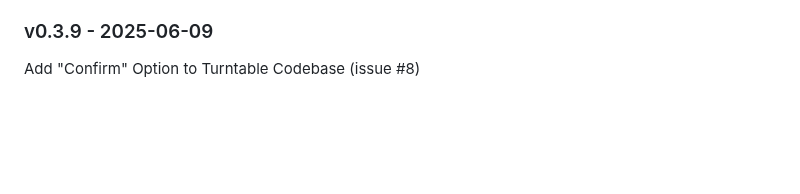
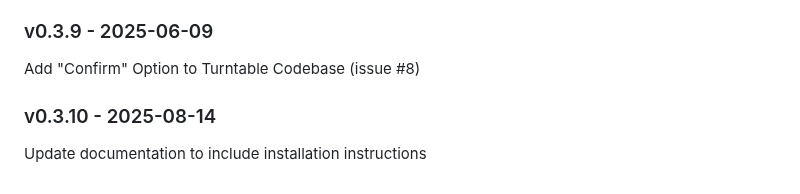
Before and after one commit to msu-ssc/lems-anechoic, a Markdown page: README.md, the part around the change. Rendered like a GitHub page; blank space fills up the shorter version.

Commit message:
Add changelog

```diff
--- a/README.md
+++ b/README.md
@@ -104,3 +104,6 @@ Add sweep parameters to each get_* definition in spec_an.py (issue #19)
 
 ### v0.3.9 - 2025-06-09
 Add "Confirm" Option to Turntable Codebase (issue #8)
+
+### v0.3.10 - 2025-08-14
+Update documentation to include installation instructions
```
